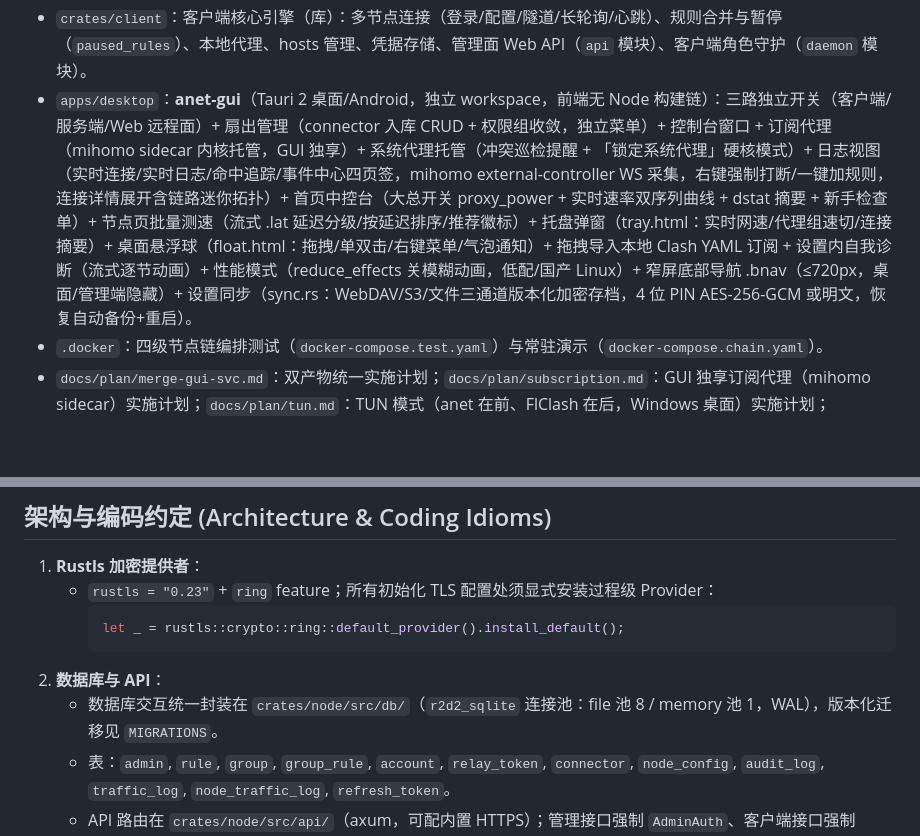
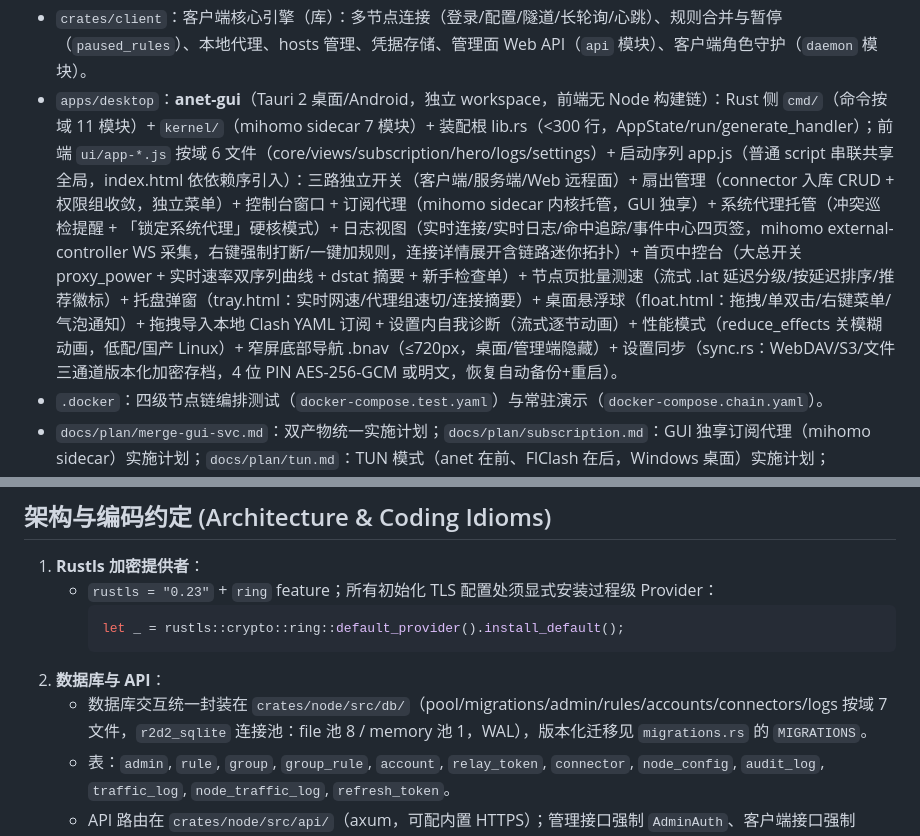
Before and after one commit to icen-ai/agile-net, a Markdown page: AGENTS.md, 2 parts joined by grey strips. Rendered like a GitHub page; blank space fills up the shorter version.

Commit message:
docs: AGENTS.md 同步 cmd/kernel/db 拆分后的结构约定

````diff
--- a/AGENTS.md
+++ b/AGENTS.md
@@ -21,7 +21,7 @@
 - `crates/core`：核心网络协议（mux 帧/会话）、TLS 握手（证书固定 pinning）、Relay 穿透（listener/connector）、对端收敛（`relay::PeerAcl`，扇入/扇出数据面钩子 + `ProxyRouter::matches` 复用）、客户端隧道（`ClientTunnel`）、代理入站（SOCKS5/HTTP + 认证）与路由器（`ProxyRouter`）。
 - `crates/node`：服务端/节点库 + 二进制 **`anet-svc` / `anet`**（同一实现双入口：`start` 默认 / `stop` / `restart` / `status` / `init` / `node` / `rule` / `group` / `account` / `token` / `connector` / `admin` / `audit` / `client` / `tui` / `doctor`）：装配根 `service::NodeServer`、扇出管理 `service::connectors::ConnectorManager`（DB 为唯一事实来源，热操作）、对端收敛注册表 `service::acl::PeerAclRegistry`、SQLite（版本化迁移）、Axum REST API、Web 管理后台（`ui`）、TUI（API 优先 + DB 只读兜底）、CLI（`cli` 模块）、服务管理（`svc` 模块 PID 文件）、首装向导（`init` 模块）、内存日志缓冲、自我诊断（`tool::doctor`：7 节检查 + 自动修复，CLI `anet doctor` 与 GUI `run_doctor` 共用，`run_streaming` 支持逐节流式回调）。
 - `crates/client`：客户端核心引擎（库）：多节点连接（登录/配置/隧道/长轮询/心跳）、规则合并与暂停（`paused_rules`）、本地代理、hosts 管理、凭据存储、管理面 Web API（`api` 模块）、客户端角色守护（`daemon` 模块）。
-- `apps/desktop`：**anet-gui**（Tauri 2 桌面/Android，独立 workspace，前端无 Node 构建链）：三路独立开关（客户端/服务端/Web 远程面）+ 扇出管理（connector 入库 CRUD + 权限组收敛，独立菜单）+ 控制台窗口 + 订阅代理（mihomo sidecar 内核托管，GUI 独享）+ 系统代理托管（冲突巡检提醒 + 「锁定系统代理」硬核模式）+ 日志视图（实时连接/实时日志/命中追踪/事件中心四页签，mihomo external-controller WS 采集，右键强制打断/一键加规则，连接详情展开含链路迷你拓扑）+ 首页中控台（大总开关 proxy_power + 实时速率双序列曲线 + dstat 摘要 + 新手检查单）+ 节点页批量测速（流式 .lat 延迟分级/按延迟排序/推荐徽标）+ 托盘弹窗（tray.html：实时网速/代理组速切/连接摘要）+ 桌面悬浮球（float.html：拖拽/单双击/右键菜单/气泡通知）+ 拖拽导入本地 Clash YAML 订阅 + 设置内自我诊断（流式逐节动画）+ 性能模式（reduce_effects 关模糊动画，低配/国产 Linux）+ 窄屏底部导航 .bnav（≤720px，桌面/管理端隐藏）+ 设置同步（sync.rs：WebDAV/S3/文件三通道版本化加密存档，4 位 PIN AES-256-GCM 或明文，恢复自动备份+重启）。
+- `apps/desktop`：**anet-gui**（Tauri 2 桌面/Android，独立 workspace，前端无 Node 构建链）：Rust 侧 `cmd/`（命令按域 11 模块）+ `kernel/`（mihomo sidecar 7 模块）+ 装配根 lib.rs（<300 行，AppState/run/generate_handler）；前端 `ui/app-*.js` 按域 6 文件（core/views/subscription/hero/logs/settings）+ 启动序列 app.js（普通 script 串联共享全局，index.html 依依赖序引入）：三路独立开关（客户端/服务端/Web 远程面）+ 扇出管理（connector 入库 CRUD + 权限组收敛，独立菜单）+ 控制台窗口 + 订阅代理（mihomo sidecar 内核托管，GUI 独享）+ 系统代理托管（冲突巡检提醒 + 「锁定系统代理」硬核模式）+ 日志视图（实时连接/实时日志/命中追踪/事件中心四页签，mihomo external-controller WS 采集，右键强制打断/一键加规则，连接详情展开含链路迷你拓扑）+ 首页中控台（大总开关 proxy_power + 实时速率双序列曲线 + dstat 摘要 + 新手检查单）+ 节点页批量测速（流式 .lat 延迟分级/按延迟排序/推荐徽标）+ 托盘弹窗（tray.html：实时网速/代理组速切/连接摘要）+ 桌面悬浮球（float.html：拖拽/单双击/右键菜单/气泡通知）+ 拖拽导入本地 Clash YAML 订阅 + 设置内自我诊断（流式逐节动画）+ 性能模式（reduce_effects 关模糊动画，低配/国产 Linux）+ 窄屏底部导航 .bnav（≤720px，桌面/管理端隐藏）+ 设置同步（sync.rs：WebDAV/S3/文件三通道版本化加密存档，4 位 PIN AES-256-GCM 或明文，恢复自动备份+重启）。
 - `.docker`：四级节点链编排测试（`docker-compose.test.yaml`）与常驻演示（`docker-compose.chain.yaml`）。
 - `docs/plan/merge-gui-svc.md`：双产物统一实施计划；`docs/plan/subscription.md`：GUI 独享订阅代理（mihomo sidecar）实施计划；`docs/plan/tun.md`：TUN 模式（anet 在前、FlClash 在后，Windows 桌面）实施计划；`docs/todo/peer-acl.md`：对端收敛（Peer ACL，已实施）设计与实施记录；`docs/todo/island.md`：移动端系统岛规划；`docs/todo/gui-observability.md`：GUI 可观测性（日志三连/托盘/悬浮球）与 anet doctor 自我诊断实施记录。
 
@@ -45,7 +45,7 @@
      let _ = rustls::crypto::ring::default_provider().install_default();
      ```
 2. **数据库与 API**：
-   - 数据库交互统一封装在 `crates/node/src/db/`（`r2d2_sqlite` 连接池：file 池 8 / memory 池 1，WAL），版本化迁移见 `MIGRATIONS`。
+   - 数据库交互统一封装在 `crates/node/src/db/`（pool/migrations/admin/rules/accounts/connectors/logs 按域 7 文件，`r2d2_sqlite` 连接池：file 池 8 / memory 池 1，WAL），版本化迁移见 `migrations.rs` 的 `MIGRATIONS`。
    - 表：`admin`, `rule`, `group`, `group_rule`, `account`, `relay_token`, `connector`, `node_config`, `audit_log`, `traffic_log`, `node_traffic_log`, `refresh_token`。
    - API 路由在 `crates/node/src/api/`（axum，可配内置 HTTPS）；管理接口强制 `AdminAuth`、客户端接口强制 `ClientAuth`；响应统一 `{code, data}` / `{code, message}` 信封，错误码遵循 `docs/api/overview.md`。
 3. **安全硬化**：
````
